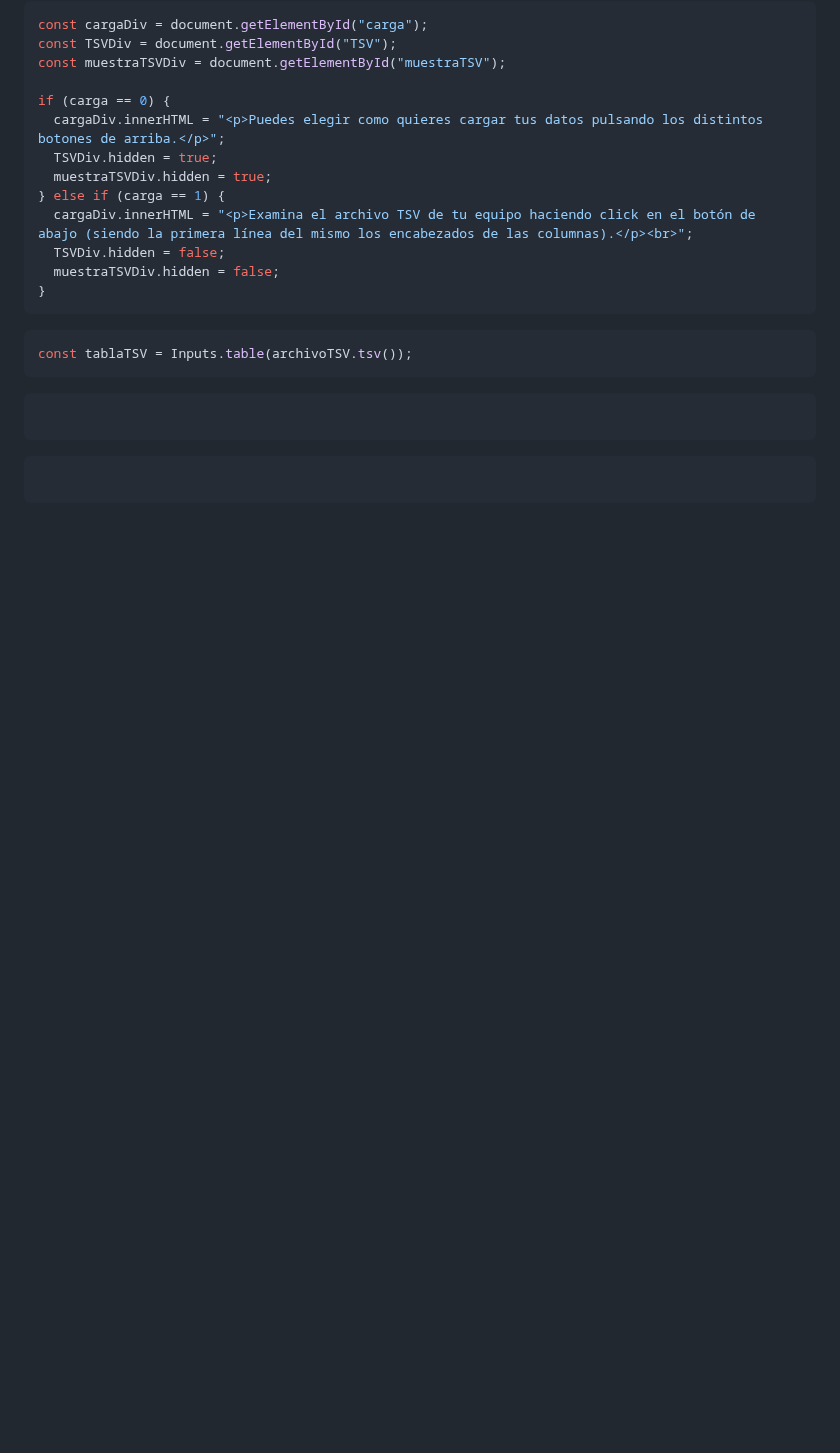
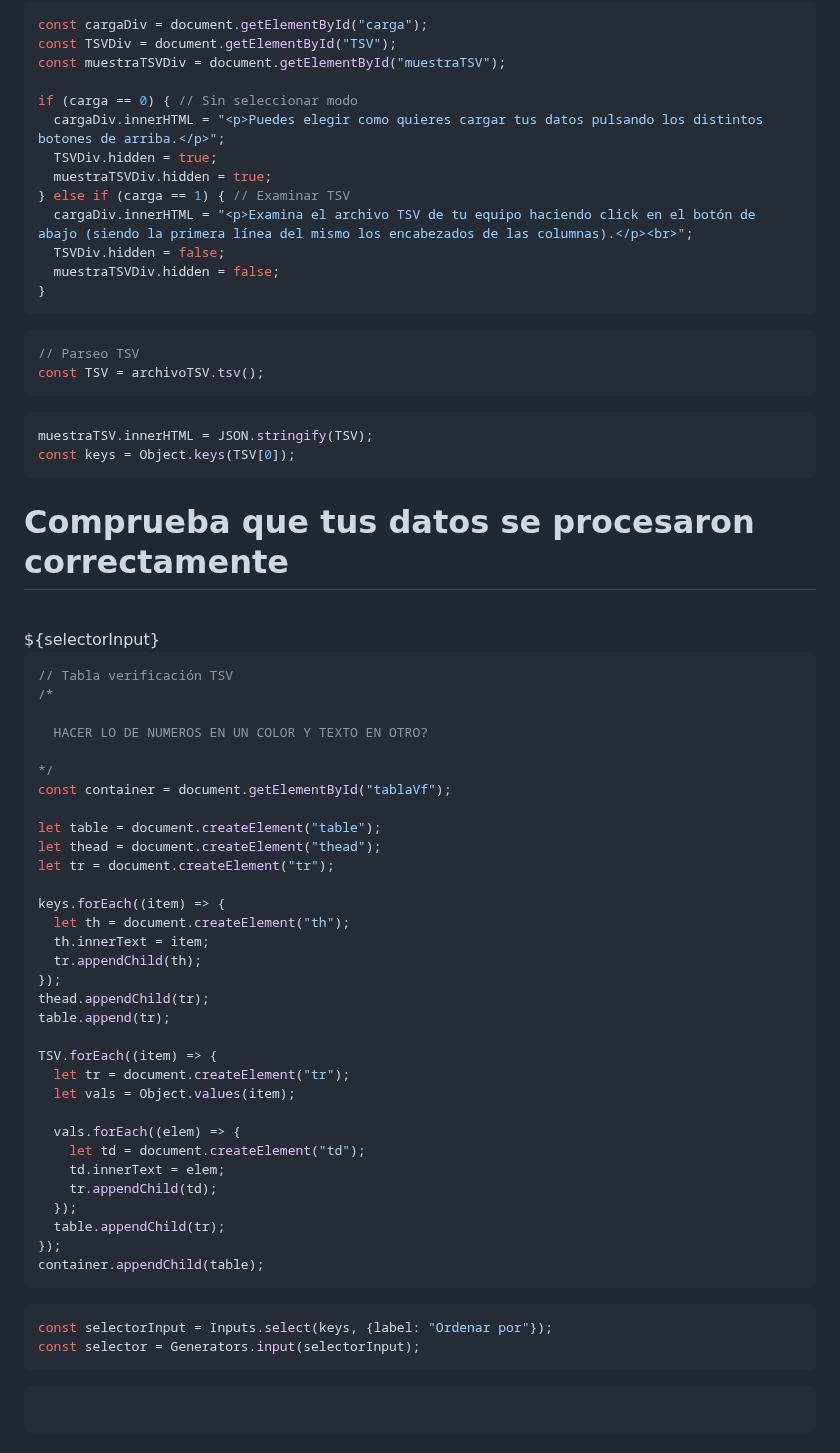
Before and after one commit to DavidPriSan/CorpusLing, a Markdown page: corpus_ling/src/index.md, the part around one of its changes. Drawn GitHub-style; blank space fills up the shorter version.

Commit message:
Visualizaciones corregidas
En carga se muestra texto plano y en verificación tabla en html (el selector no funciona aún).

````diff
--- a/corpus_ling/src/index.md
+++ b/corpus_ling/src/index.md
@@ -133,11 +139,11 @@ const cargaDiv = document.getElementById("carga");
 const TSVDiv = document.getElementById("TSV");
 const muestraTSVDiv = document.getElementById("muestraTSV");
 
-if (carga == 0) {
+if (carga == 0) { // Sin seleccionar modo
   cargaDiv.innerHTML = "<p>Puedes elegir como quieres cargar tus datos pulsando los distintos botones de arriba.</p>";
   TSVDiv.hidden = true;
   muestraTSVDiv.hidden = true;
-} else if (carga == 1) {
+} else if (carga == 1) { // Examinar TSV
   cargaDiv.innerHTML = "<p>Examina el archivo TSV de tu equipo haciendo click en el botón de abajo (siendo la primera línea del mismo los encabezados de las columnas).</p><br>";
   TSVDiv.hidden = false;
   muestraTSVDiv.hidden = false;
@@ -145,11 +151,69 @@ if (carga == 0) {
 ```
 
 ```js
-const tablaTSV = Inputs.table(archivoTSV.tsv());
+// Parseo TSV
+const TSV = archivoTSV.tsv();
+```
+
+```js
+muestraTSV.innerHTML = JSON.stringify(TSV);
+const keys = Object.keys(TSV[0]);
+```
+
+<!-- Verificación -->
+
+<div id="paso2">
+<div class="grid grid-cols-3">
+  <div class="card"> <!-- Texto -->
+    <h1>Comprueba que tus datos se procesaron correctamente</h1>
+    <br>
+
+  </div>
+  <div class="card grid-colspan-2" style="max-height: 350px;"> <!-- Tabla -->
+    ${selectorInput}
+    <div id="tablaVf" class="scrollable-div"></div>
+  </div>
+</div>
+</div>
+
+```js
+// Tabla verificación TSV
+/*
+
+  HACER LO DE NUMEROS EN UN COLOR Y TEXTO EN OTRO?
+
+*/
+const container = document.getElementById("tablaVf");
+
+let table = document.createElement("table");
+let thead = document.createElement("thead");
+let tr = document.createElement("tr");
+
+keys.forEach((item) => {
+  let th = document.createElement("th");
+  th.innerText = item;
+  tr.appendChild(th);
+});
+thead.appendChild(tr);
+table.append(tr);
+
+TSV.forEach((item) => {
+  let tr = document.createElement("tr");
+  let vals = Object.values(item);
+
+  vals.forEach((elem) => {
+    let td = document.createElement("td");
+    td.innerText = elem;
+    tr.appendChild(td);
+  });
+  table.appendChild(tr);
+});
+container.appendChild(table);
 ```
 
 <!-- Botones verificación -->
 
 ```js
-
+const selectorInput = Inputs.select(keys, {label: "Ordenar por"});
+const selector = Generators.input(selectorInput);
 ```
````
Also changed, not shown: other parts of corpus_ling/src/index.md (+16 -23 lines).
